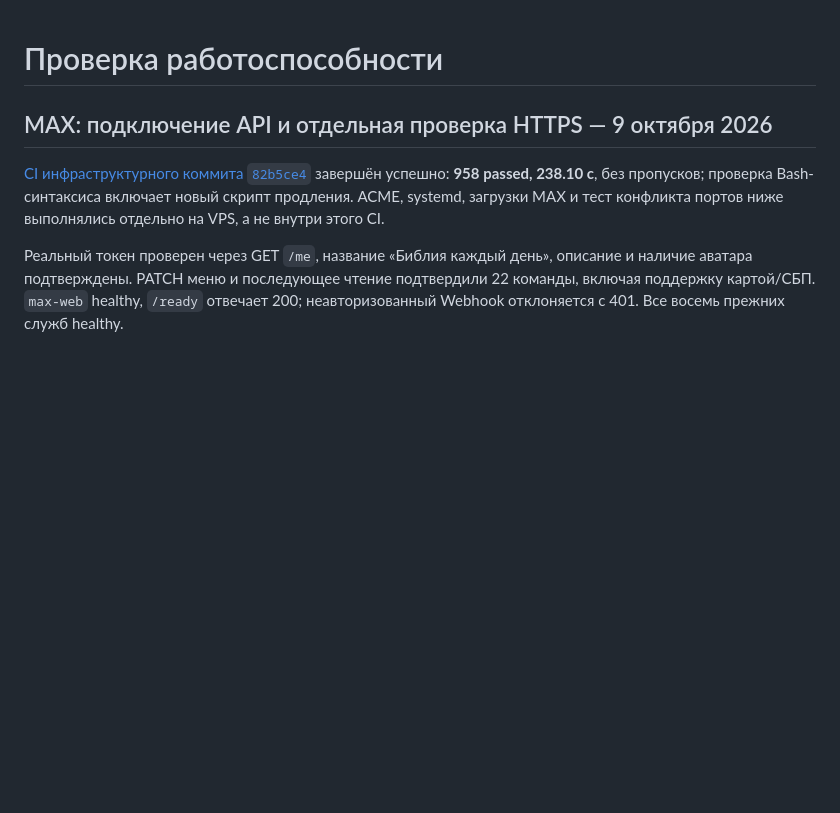
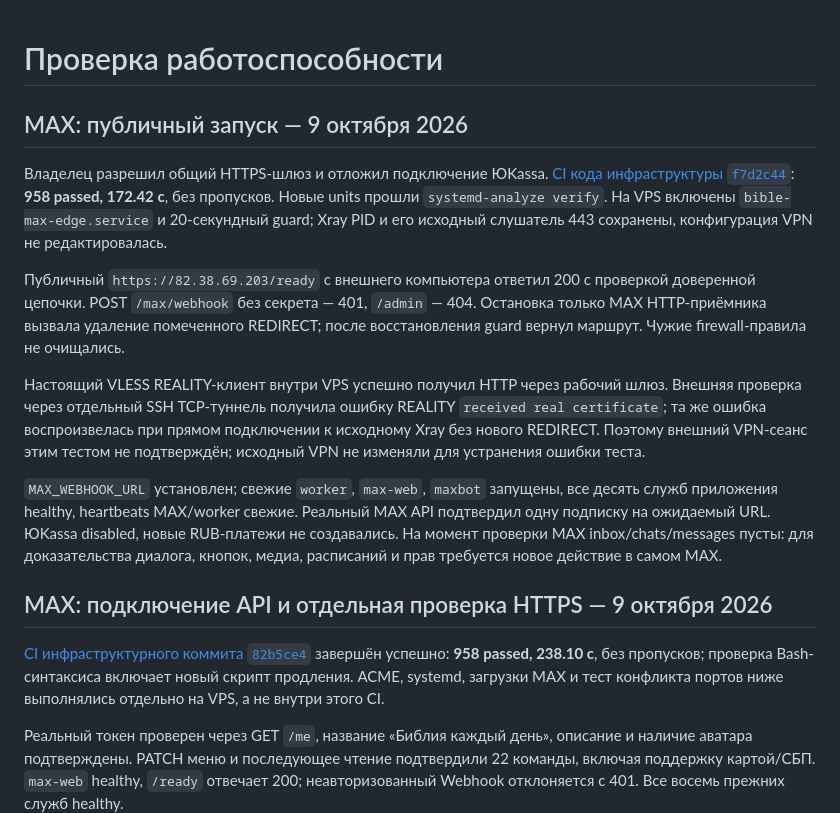
Before and after one commit to Xsenus/BibleMessengerBot, a Markdown page: docs/VALIDATION.md, the part around the change. Drawn GitHub-style; blank space fills up the shorter version.

```diff
--- a/docs/VALIDATION.md
+++ b/docs/VALIDATION.md
@@ -1,4 +1,29 @@
 # Проверка работоспособности
+
+## MAX: публичный запуск — 9 октября 2026
+
+Владелец разрешил общий HTTPS-шлюз и отложил подключение ЮKassa.
+[CI кода инфраструктуры `f7d2c44`](https://github.com/Xsenus/BibleMessengerBot/actions/runs/37901119513):
+**958 passed, 172.42 с**, без пропусков. Новые units прошли `systemd-analyze verify`.
+На VPS включены `bible-max-edge.service` и 20-секундный guard; Xray PID и его
+исходный слушатель 443 сохранены, конфигурация VPN не редактировалась.
+
+Публичный `https://82.38.69.203/ready` с внешнего компьютера ответил 200 с проверкой
+доверенной цепочки. POST `/max/webhook` без секрета — 401, `/admin` — 404.
+Остановка только MAX HTTP-приёмника вызвала удаление помеченного REDIRECT;
+после восстановления guard вернул маршрут. Чужие firewall-правила не очищались.
+
+Настоящий VLESS REALITY-клиент внутри VPS успешно получил HTTP через рабочий
+шлюз. Внешняя проверка через отдельный SSH TCP-туннель получила ошибку REALITY
+`received real certificate`; та же ошибка воспроизвелась при прямом подключении
+к исходному Xray без нового REDIRECT. Поэтому внешний VPN-сеанс этим тестом
+не подтверждён; исходный VPN не изменяли для устранения ошибки теста.
+
+`MAX_WEBHOOK_URL` установлен; свежие `worker`, `max-web`, `maxbot` запущены,
+все десять служб приложения healthy, heartbeats MAX/worker свежие. Реальный MAX API
+подтвердил одну подписку на ожидаемый URL. ЮKassa disabled, новые RUB-платежи не
+создавались. На момент проверки MAX inbox/chats/messages пусты: для доказательства
+диалога, кнопок, медиа, расписаний и прав требуется новое действие в самом MAX.
 
 ## MAX: подключение API и отдельная проверка HTTPS — 9 октября 2026
 
```
Also changed, not shown: docs/MAX.md (+5 -5 lines), docs/MAX_HTTPS.md (+6 -3 lines).
